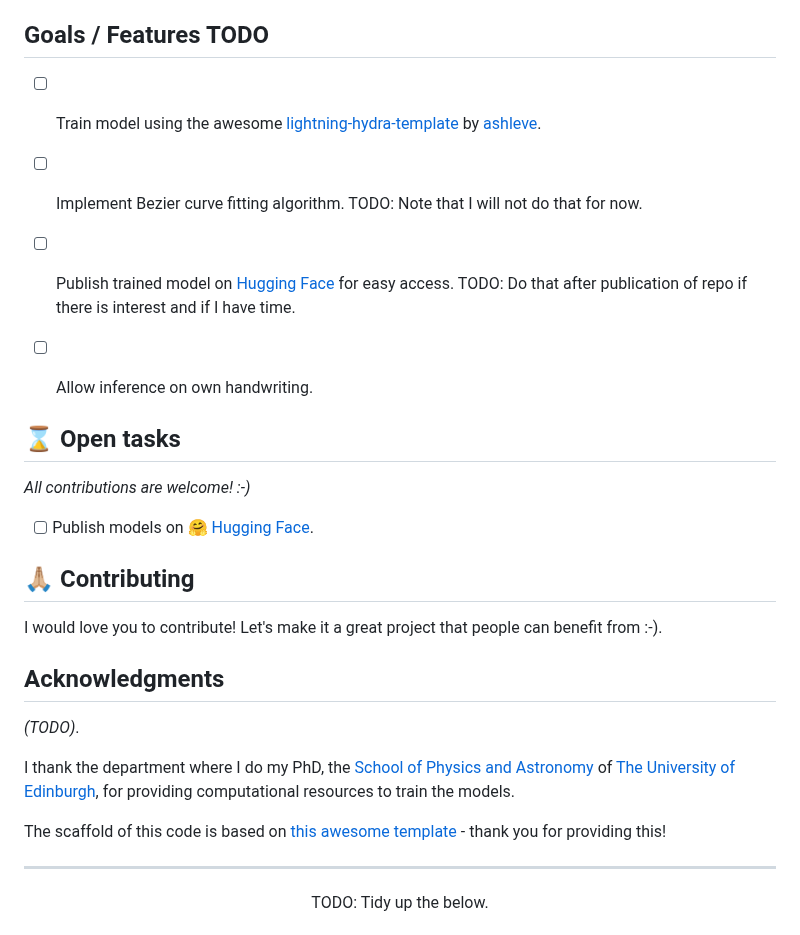
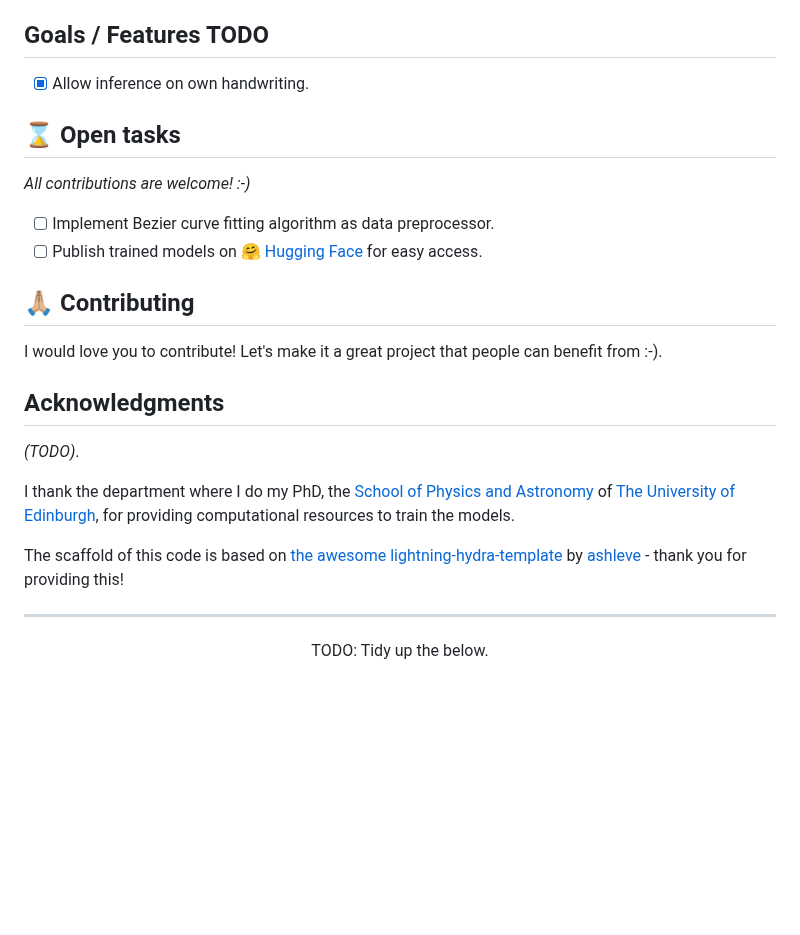
Before and after one commit to PellelNitram/OnlineHTR, a Markdown page: README.md, the part around the change. Drawn GitHub-style; blank space fills up the shorter version.

Commit message:
Work on README.

```diff
--- a/README.md
+++ b/README.md
@@ -98,17 +98,14 @@ TODO.
 
 ## Goals / Features TODO
 
-- [ ] Train model using the awesome [lightning-hydra-template](https://github.com/ashleve/lightning-hydra-template/generate) by [ashleve](https://github.com/ashleve).
-- [ ] Implement Bezier curve fitting algorithm. TODO: Note that I will not do that for now.
-- [ ] Publish trained model on [Hugging Face](https://huggingface.co/) for easy access. TODO: Do that after publication of repo if there is interest and if I have time.
-
-- [ ] Allow inference on own handwriting.
+- [x] Allow inference on own handwriting.
 
 ## ⌛ Open tasks
 
 *All contributions are welcome! :-)*
 
-- [ ] Publish models on [🤗 Hugging Face](https://huggingface.co/).
+- [ ] Implement Bezier curve fitting algorithm as data preprocessor.
+- [ ] Publish trained models on [🤗 Hugging Face](https://huggingface.co/) for easy access.
 
 ## 🙏🏼 Contributing
 
@@ -120,7 +117,7 @@ I would love you to contribute! Let's make it a great project that people can be
 
 I thank the department where I do my PhD, the [School of Physics and Astronomy](https://www.ph.ed.ac.uk/) of [The University of Edinburgh](https://www.ed.ac.uk/), for providing computational resources to train the models.
 
-The scaffold of this code is based on [this awesome template](https://github.com/ashleve/lightning-hydra-template) - thank you for providing this!
+The scaffold of this code is based on [the awesome lightning-hydra-template](https://github.com/ashleve/lightning-hydra-template) by [ashleve](https://github.com/ashleve) - thank you for providing this!
 
 <div align="center">
 
```
